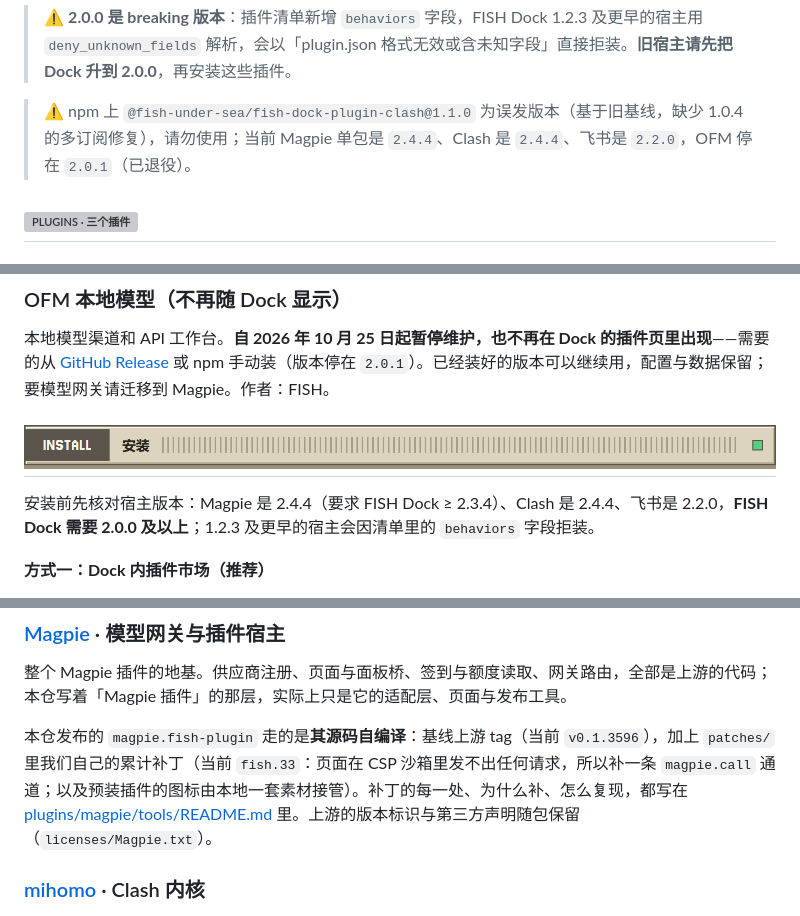
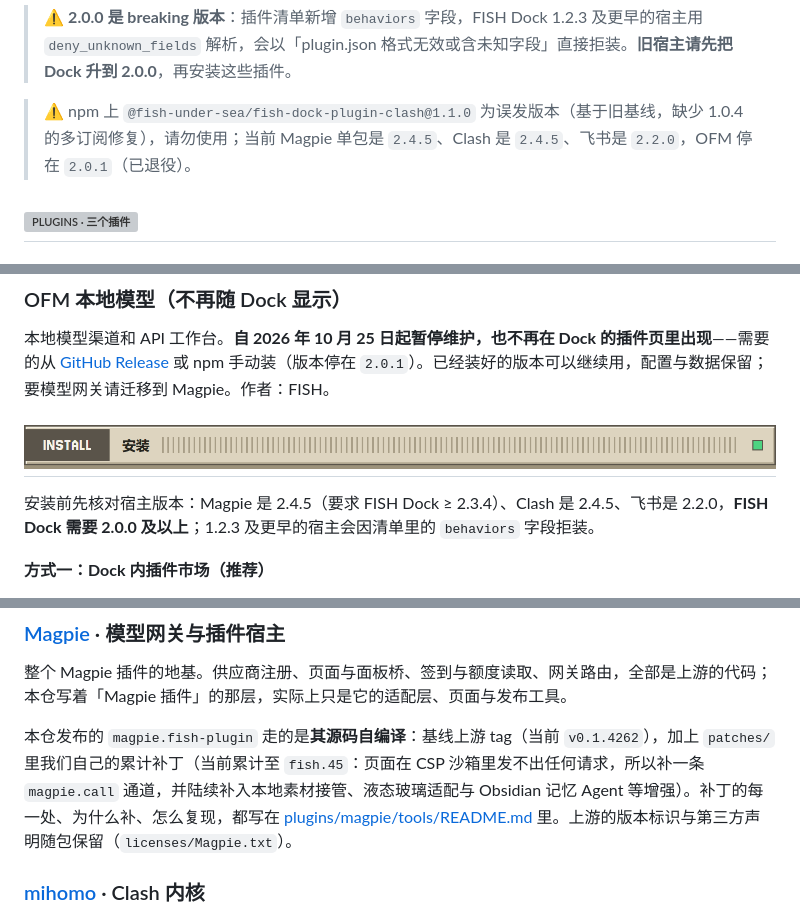
Before and after one commit to Fish-under-sea/FISH-DOCK-Plugins, a Markdown page: README.md, 3 parts joined by grey strips. Drawn GitHub-style; grey boxes are pictures that could not be loaded.

```diff
--- a/README.md
+++ b/README.md
@@ -49,7 +50,7 @@
 
 > ⚠️ **2.0.0 是 breaking 版本**：插件清单新增 `behaviors` 字段，FISH Dock 1.2.3 及更早的宿主用 `deny_unknown_fields` 解析，会以「plugin.json 格式无效或含未知字段」直接拒装。**旧宿主请先把 Dock 升到 2.0.0**，再安装这些插件。
 
-> ⚠️ npm 上 `@fish-under-sea/fish-dock-plugin-clash@1.1.0` 为误发版本（基于旧基线，缺少 1.0.4 的多订阅修复），请勿使用；当前 Magpie 单包是 `2.4.4`、Clash 是 `2.4.4`、飞书是 `2.2.0`，OFM 停在 `2.0.1`（已退役）。
+> ⚠️ npm 上 `@fish-under-sea/fish-dock-plugin-clash@1.1.0` 为误发版本（基于旧基线，缺少 1.0.4 的多订阅修复），请勿使用；当前 Magpie 单包是 `2.4.5`、Clash 是 `2.4.5`、飞书是 `2.2.0`，OFM 停在 `2.0.1`（已退役）。
 
 <h2 id="plugins"><picture><source media="(prefers-color-scheme: dark)" srcset="assets/readme/section-features-dark.png"><img src="assets/readme/section-features-light.png" alt="PLUGINS · 三个插件" width="100%"></picture></h2>
 
@@ -77,7 +78,7 @@
 
 <h2 id="get-started"><picture><source media="(prefers-color-scheme: dark)" srcset="assets/readme/section-install-dark.png"><img src="assets/readme/section-install-light.png" alt="INSTALL · 安装使用" width="100%"></picture></h2>
 
-安装前先核对宿主版本：Magpie 是 2.4.4（要求 FISH Dock ≥ 2.3.4）、Clash 是 2.4.4、飞书是 2.2.0，**FISH Dock 需要 2.0.0 及以上**；1.2.3 及更早的宿主会因清单里的 `behaviors` 字段拒装。
+安装前先核对宿主版本：Magpie 是 2.4.5（要求 FISH Dock ≥ 2.3.4）、Clash 是 2.4.5、飞书是 2.2.0，**FISH Dock 需要 2.0.0 及以上**；1.2.3 及更早的宿主会因清单里的 `behaviors` 字段拒装。
 
 **方式一：Dock 内插件市场（推荐）**
 
@@ -153,7 +154,7 @@ node --test --test-isolation=none 'plugins/feishu/*.test.mjs' 'plugins/clash/*.t
 
 整个 Magpie 插件的地基。供应商注册、页面与面板桥、签到与额度读取、网关路由，全部是上游的代码；本仓写着「Magpie 插件」的那层，实际上只是它的适配层、页面与发布工具。
 
-本仓发布的 `magpie.fish-plugin` 走的是**其源码自编译**：基线上游 tag（当前 `v0.1.3596`），加上 `patches/` 里我们自己的累计补丁（当前 `fish.33`：页面在 CSP 沙箱里发不出任何请求，所以补一条 `magpie.call` 通道；以及预装插件的图标由本地一套素材接管）。补丁的每一处、为什么补、怎么复现，都写在 [plugins/magpie/tools/README.md](plugins/magpie/tools/README.md) 里。上游的版本标识与第三方声明随包保留（`licenses/Magpie.txt`）。
+本仓发布的 `magpie.fish-plugin` 走的是**其源码自编译**：基线上游 tag（当前 `v0.1.4262`），加上 `patches/` 里我们自己的累计补丁（当前累计至 `fish.45`：页面在 CSP 沙箱里发不出任何请求，所以补一条 `magpie.call` 通道，并陆续补入本地素材接管、液态玻璃适配与 Obsidian 记忆 Agent 等增强）。补丁的每一处、为什么补、怎么复现，都写在 [plugins/magpie/tools/README.md](plugins/magpie/tools/README.md) 里。上游的版本标识与第三方声明随包保留（`licenses/Magpie.txt`）。
 
 ### [mihomo](https://github.com/MetaCubeX/mihomo) · Clash 内核
 
```
Also changed, not shown: other parts of README.md (+13 -12 lines), assets/readme/config-stat-version-zh-dark.png, assets/readme/config-stat-version-zh-light.png, 1 other file.
